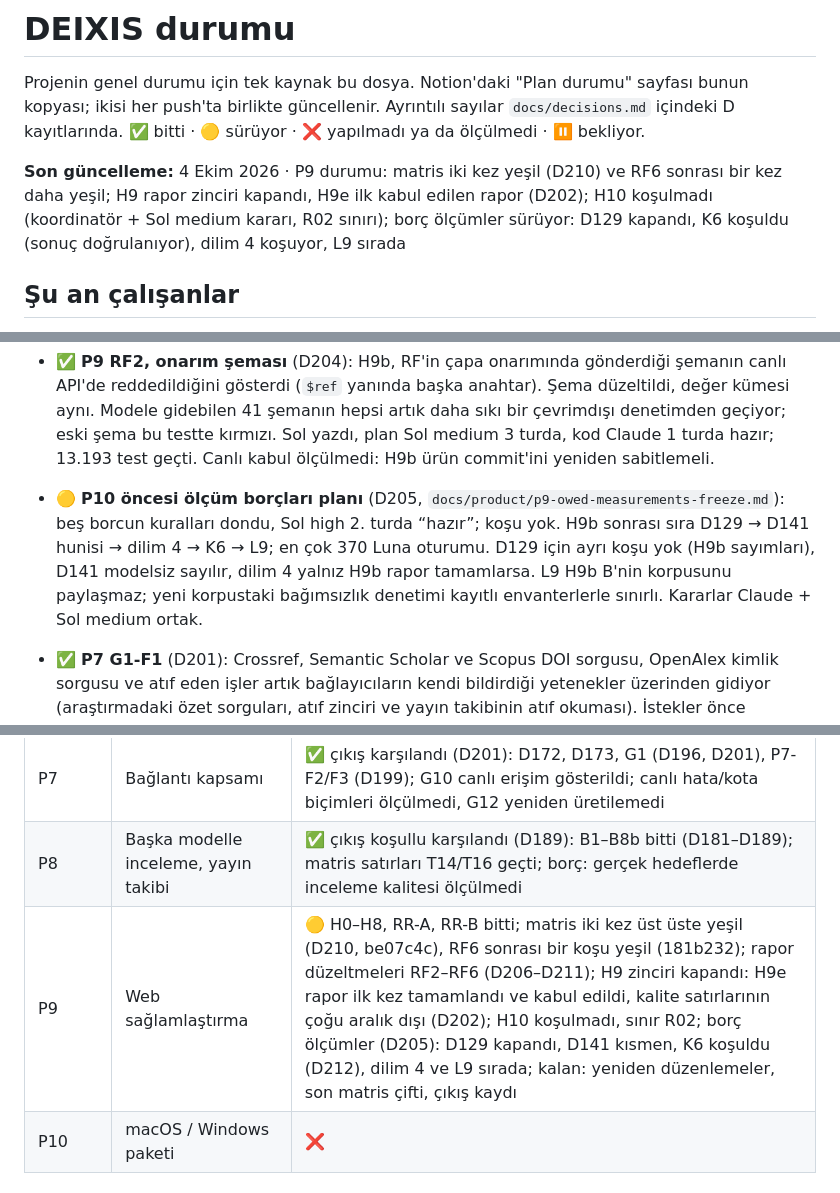
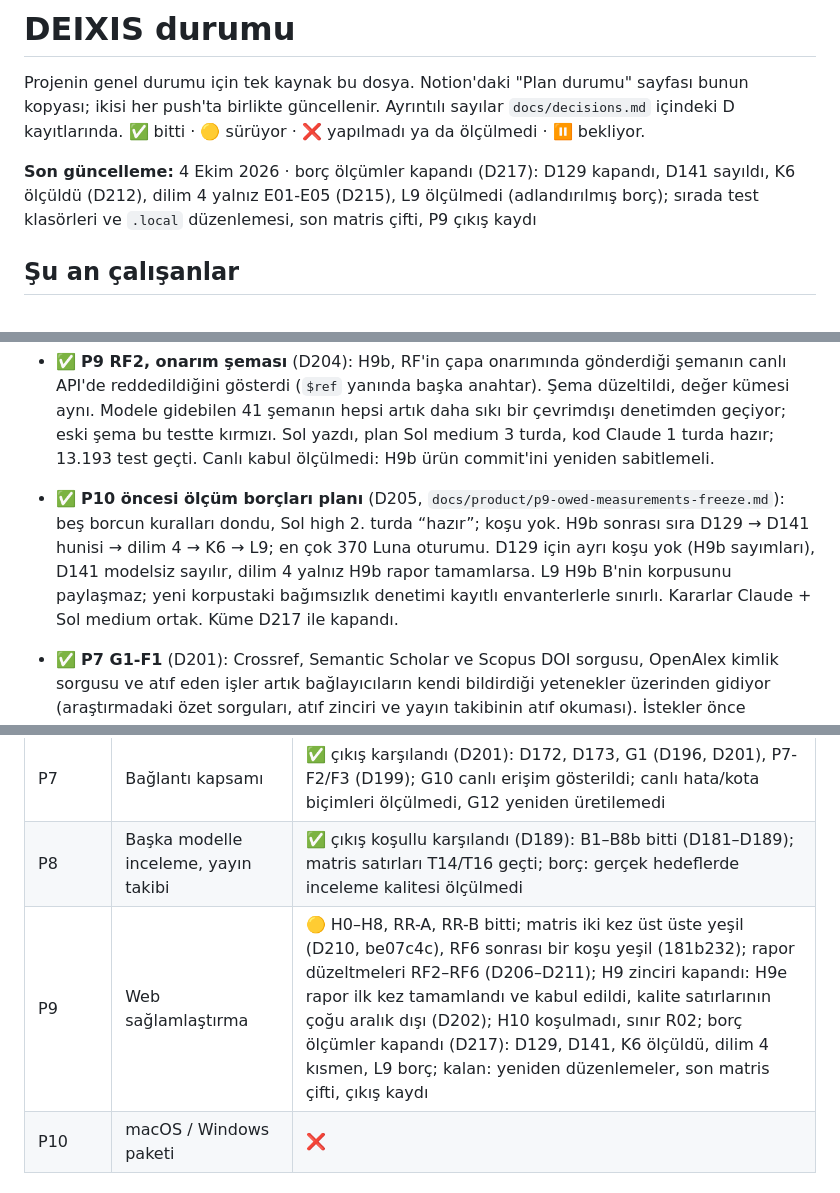
Before and after one commit to huguryildiz/DEIXIS, a Markdown page: STATUS.md, 3 parts joined by grey strips. Drawn GitHub-style.

Commit message:
STATUS: last-update line, the D205 plan line and the P9 phase row reflect the closed owed-measurements batch (D217)

```diff
--- a/STATUS.md
+++ b/STATUS.md
@@ -2,7 +2,7 @@
 
 Projenin genel durumu için tek kaynak bu dosya. Notion'daki "Plan durumu" sayfası bunun kopyası; ikisi her push'ta birlikte güncellenir. Ayrıntılı sayılar `docs/decisions.md` içindeki D kayıtlarında. ✅ bitti · 🟡 sürüyor · ❌ yapılmadı ya da ölçülmedi · ⏸ bekliyor.
 
-**Son güncelleme:** 4 Ekim 2026 · P9 durumu: matris iki kez yeşil (D210) ve RF6 sonrası bir kez daha yeşil; H9 rapor zinciri kapandı, H9e ilk kabul edilen rapor (D202); H10 koşulmadı (koordinatör + Sol medium kararı, R02 sınırı); borç ölçümler sürüyor: D129 kapandı, K6 koşuldu (sonuç doğrulanıyor), dilim 4 koşuyor, L9 sırada
+**Son güncelleme:** 4 Ekim 2026 · borç ölçümler kapandı (D217): D129 kapandı, D141 sayıldı, K6 ölçüldü (D212), dilim 4 yalnız E01-E05 (D215), L9 ölçülmedi (adlandırılmış borç); sırada test klasörleri ve `.local` düzenlemesi, son matris çifti, P9 çıkış kaydı
 
 ## Şu an çalışanlar
 
@@ -19,7 +19,7 @@ Kural (sahip, 3 Ekim): yazan ve inceleyen her zaman farklı şirketin modeli. So
 - ✅ **P8 B6** (D187): yayın takibine aralık (günlük, haftalık, aylık) ve ayrı bir "açılışta telafi" ayarı geldi. DEIXIS açıkken dakikada bir bakılıyor; vakti gelen kontrol yalnız kütüphanede başka iş yokken sıraya giriyor, böylece sahibin işi önde kalıyor. Bilgisayar kapalı ya da uykudayken kaçan kontrol günleri kaydediliyor ("A ile B arasında kontrol edilmedi"); açılışta araştırma başına bir, en çok üç araştırmaya telafi kontrolü yapılıyor, gerisi kayıtla bir sonraki vakte kalıyor. Duraklatılmış bir kontrol asla iptal edilmiyor ya da yenisiyle değiştirilmiyor (göç 0070). Sol yazdı, plan Sol medium 4 turda, kod Claude 2 turda hazır; 12.910 test geçti, gerçek süreç öldürüp yeniden başlatma testleri 4/4 geçti. Gerçek sağlayıcı çağrılmadı; ekranlar B7'de.
 - ✅ **P9 RF3, boş bölüm onarımı** (D206): H9b A2 raporu VI bölümünde durdu; model ne iddia ne de "kanıt yok" kaydı yazdı ve ürünün bunu onaracak yolu yoktu. Artık boş bölüm doğrulamada reddediliyor ve mevcut tek onarım çağrısı modele ya iddia ya da eksik kanıtı adlandıran bir kayıt yazmasını söylüyor; kod içerik yazmıyor. VI yönergesi düzeltildi, paket hash değişti (`031f5f09…`). Sol yazdı, plan Sol medium 3 turda, kod Claude 1 turda hazır; 13.535 test geçti. Gerçek modelle ölçülmedi: H9b B için ürün commit'i ve hash sabitlemesi güncellenmeli.
 - ✅ **P9 RF2, onarım şeması** (D204): H9b, RF'in çapa onarımında gönderdiği şemanın canlı API'de reddedildiğini gösterdi (`$ref` yanında başka anahtar). Şema düzeltildi, değer kümesi aynı. Modele gidebilen 41 şemanın hepsi artık daha sıkı bir çevrimdışı denetimden geçiyor; eski şema bu testte kırmızı. Sol yazdı, plan Sol medium 3 turda, kod Claude 1 turda hazır; 13.193 test geçti. Canlı kabul ölçülmedi: H9b ürün commit'ini yeniden sabitlemeli.
-- 🟡 **P10 öncesi ölçüm borçları planı** (D205, `docs/product/p9-owed-measurements-freeze.md`): beş borcun kuralları dondu, Sol high 2. turda “hazır”; koşu yok. H9b sonrası sıra D129 → D141 hunisi → dilim 4 → K6 → L9; en çok 370 Luna oturumu. D129 için ayrı koşu yok (H9b sayımları), D141 modelsiz sayılır, dilim 4 yalnız H9b rapor tamamlarsa. L9 H9b B'nin korpusunu paylaşmaz; yeni korpustaki bağımsızlık denetimi kayıtlı envanterlerle sınırlı. Kararlar Claude + Sol medium ortak.
+- ✅ **P10 öncesi ölçüm borçları planı** (D205, `docs/product/p9-owed-measurements-freeze.md`): beş borcun kuralları dondu, Sol high 2. turda “hazır”; koşu yok. H9b sonrası sıra D129 → D141 hunisi → dilim 4 → K6 → L9; en çok 370 Luna oturumu. D129 için ayrı koşu yok (H9b sayımları), D141 modelsiz sayılır, dilim 4 yalnız H9b rapor tamamlarsa. L9 H9b B'nin korpusunu paylaşmaz; yeni korpustaki bağımsızlık denetimi kayıtlı envanterlerle sınırlı. Kararlar Claude + Sol medium ortak. Küme D217 ile kapandı.
 - ✅ **P7 G1-F1** (D201): Crossref, Semantic Scholar ve Scopus DOI sorgusu, OpenAlex kimlik sorgusu ve atıf eden işler artık bağlayıcıların kendi bildirdiği yetenekler üzerinden gidiyor (araştırmadaki özet sorguları, atıf zinciri ve yayın takibinin atıf okuması). İstekler önce ayrılıyor, yanıtla gerçek sayıya iniyor; gerçekten gönderilenler `lookup_sends` ve `chain_sends` olarak ayrı sayılıyor. Zincirde kimliksiz kayıt atılıp sayılıyor, sürümü değişmiş sayfadan devam reddediliyor, S2 özetine yansıyan anahtar artık saklanmıyor. Arama davranışı değişmedi. Sol yazdı, plan Sol medium 4 turda, kod Claude 2 turda hazır; 13.006 test geçti. **P7 çıkışı karşılandı**
 - ✅ **P9 RF, rapor yolu onarımı** (D198): H9'un saklı çıktıları okundu. Paket hash'ini artık model kopyalamıyor, kod yazıyor (H9'da 52 çağrıda 3 yanlış kopya vardı). Bir atıf çapası tutmazsa onarımda model bütün bölümü yeniden yazmıyor; yalnız o çapa için hücrenin saklı alıntılarından birini numarasıyla seçiyor ya da iddiayı kaldırıp gerekçesini yazıyor, kod bunu uyguluyor ve hiçbir alıntıyı kendisi seçmiyor. Tam onarım iddia düşürürse bölüm sessizce geçmiyor, hata veriyor. Göç yok. Sol yazdı, plan Sol medium 4 turda, kod Claude 2 turda hazır; 12.550 test geçti. Gerçek modelde ölçülmedi: H9b ayrı adım.
 - ✅ **P8 B5** (D186): yayın takibinin veri modeli ve elle kontrol; bir araştırmanın dondurulmuş sorguları ya da dahil edilen kaynaklarını atıf yapan işler yeniden okunuyor, ilk kontrol sessiz taban çiziyor, sonraki kontrollerde yeni bir kayıt araştırma başına bir kez listeleniyor; kütüphaneye, korpusa ve sayımlara hiçbir şey girmiyor (göç 0068). Tarihe göre sıralı okuma yalnız OpenAlex'te (bağdaştırıcı sürümü 2→3); diğer kaynaklarda kapsama "bilinmiyor". Ekleme yolu yok (R6), zamanlayıcı B6'da, ekranlar B7'de. Sol yazdı, plan Sol medium 4 turda, kod Claude 2 turda hazır; 12.521 test geçti. Gerçek sağlayıcı çağrılmadı.
@@ -78,7 +78,7 @@ Hedef: P10'dan önceki her şey. Kaba tahmin yaklaşık 1 gün.
 | P6 | Sentez ve rapor | ✅ beş dilim kapandı; gerçek model ölçümleri P9'a borç |
 | P7 | Bağlantı kapsamı | ✅ çıkış karşılandı (D201): D172, D173, G1 (D196, D201), P7-F2/F3 (D199); G10 canlı erişim gösterildi; canlı hata/kota biçimleri ölçülmedi, G12 yeniden üretilemedi |
 | P8 | Başka modelle inceleme, yayın takibi | ✅ çıkış koşullu karşılandı (D189): B1–B8b bitti (D181–D189); matris satırları T14/T16 geçti; borç: gerçek hedeflerde inceleme kalitesi ölçülmedi |
-| P9 | Web sağlamlaştırma | 🟡 H0–H8, RR-A, RR-B bitti; matris iki kez üst üste yeşil (D210, be07c4c), RF6 sonrası bir koşu yeşil (181b232); rapor düzeltmeleri RF2–RF6 (D206–D211); H9 zinciri kapandı: H9e rapor ilk kez tamamlandı ve kabul edildi, kalite satırlarının çoğu aralık dışı (D202); H10 koşulmadı, sınır R02; borç ölçümler (D205): D129 kapandı, D141 kısmen, K6 koşuldu (D212), dilim 4 ve L9 sırada; kalan: yeniden düzenlemeler, son matris çifti, çıkış kaydı |
+| P9 | Web sağlamlaştırma | 🟡 H0–H8, RR-A, RR-B bitti; matris iki kez üst üste yeşil (D210, be07c4c), RF6 sonrası bir koşu yeşil (181b232); rapor düzeltmeleri RF2–RF6 (D206–D211); H9 zinciri kapandı: H9e rapor ilk kez tamamlandı ve kabul edildi, kalite satırlarının çoğu aralık dışı (D202); H10 koşulmadı, sınır R02; borç ölçümler kapandı (D217): D129, D141, K6 ölçüldü, dilim 4 kısmen, L9 borç; kalan: yeniden düzenlemeler, son matris çifti, çıkış kaydı |
 | P10 | macOS / Windows paketi | ❌ |
 
 ## Ölçülmemiş borçlar
```
